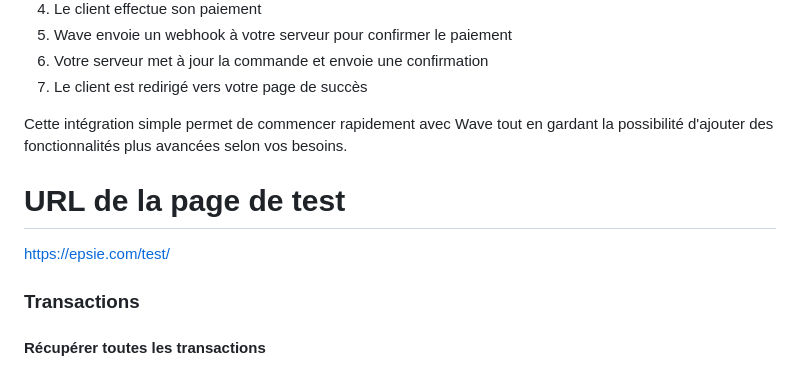
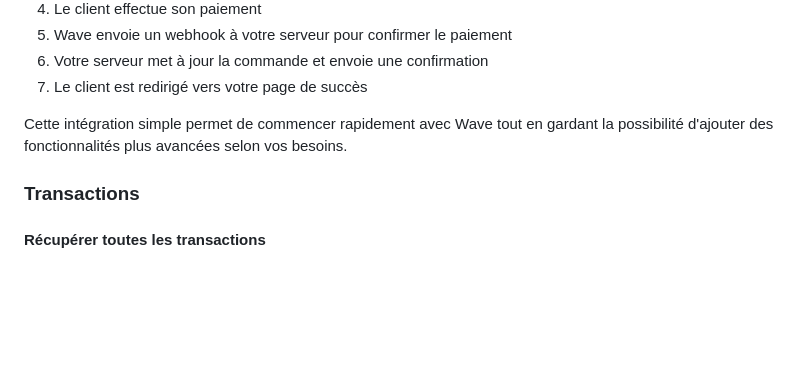
Before and after one commit to gabrielmuteki/wave_custom_api, a Markdown page: README.md, the part around the change. Drawn GitHub-style; blank space fills up the shorter version.

```diff
--- a/README.md
+++ b/README.md
@@ -316,8 +316,6 @@ echo json_encode(['status' => 'success']);
 
 Cette intégration simple permet de commencer rapidement avec Wave tout en gardant la possibilité d'ajouter des fonctionnalités plus avancées selon vos besoins.
 
-# URL de la page de test
-https://epsie.com/test/
 
 ### Transactions
 
```
